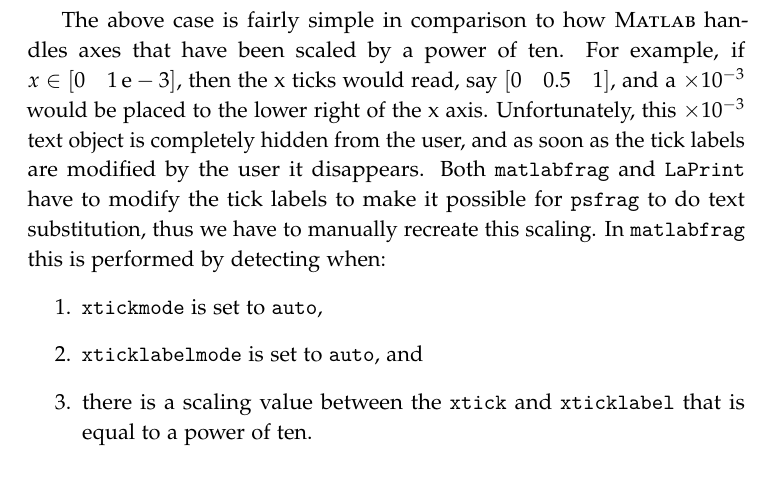
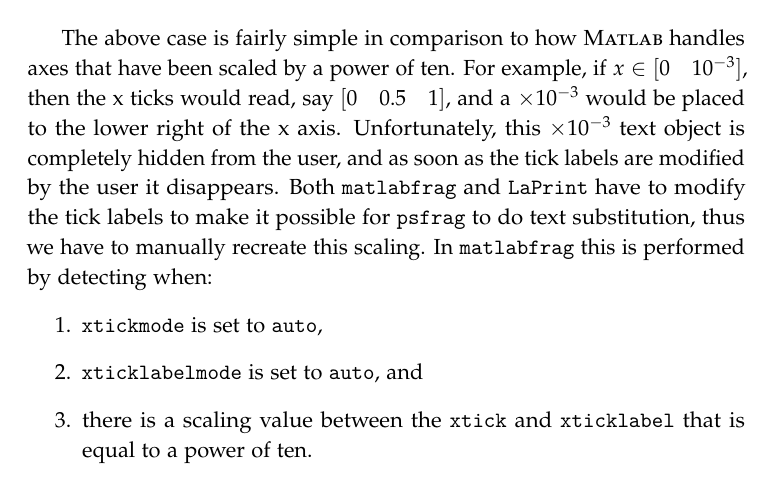
Before and after one commit to zprime/matlabfrag, a LaTeX problem sheet (Matlab/Matlabfrag/examples/userguide.tex): part of page 14 of 15, cut so that both start at the same text. Compiled offline with pdfLaTeX.

```diff
--- a/Matlab/Matlabfrag/examples/userguide.tex
+++ b/Matlab/Matlabfrag/examples/userguide.tex
@@ -486,7 +486,7 @@
      \end{figure}
 
      The above case is fairly simple in comparison to how \matlab\ handles axes that have been scaled by
-     a power of ten. For example, if $x\in[0\quad\SI{1}{e-3}]$, then the x ticks would read, say
+     a power of ten. For example, if $x\in[0\quad10^{-3}]$, then the x ticks would read, say
      $[0\quad0.5\quad1]$, and a $\times10^{-3}$ would be placed to the lower right of the x axis.
      Unfortunately, this $\times10^{-3}$ text object is completely hidden from the user, and as soon as
      the tick labels are modified by the user it disappears. Both \matlabfrag\ and {\ttfamily LaPrint}
```
Also changed, not shown: 1 other file.
